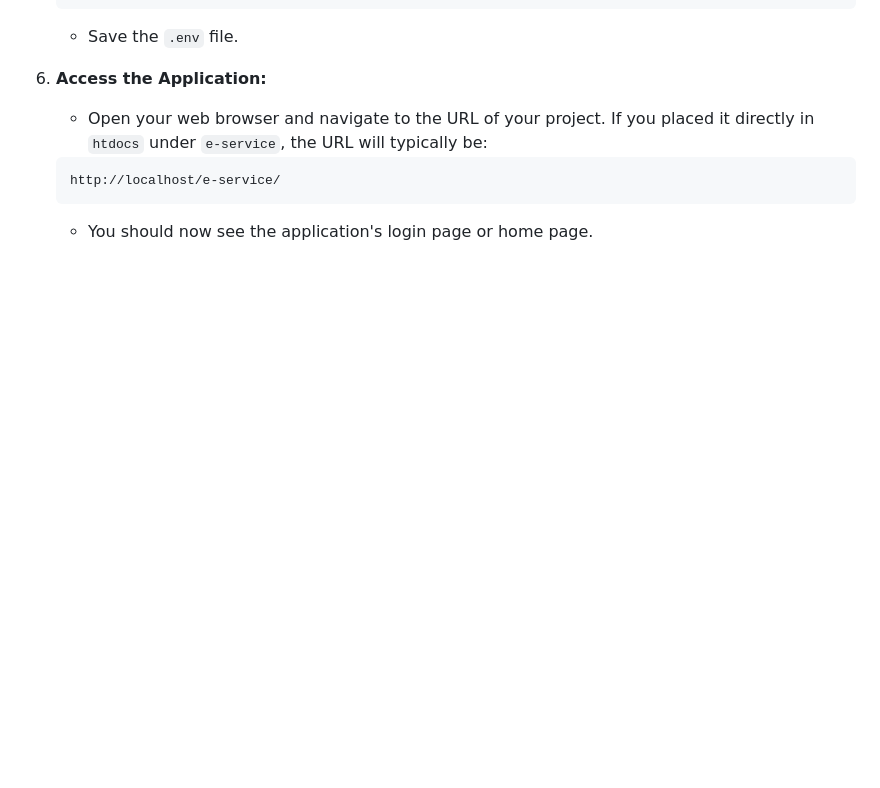
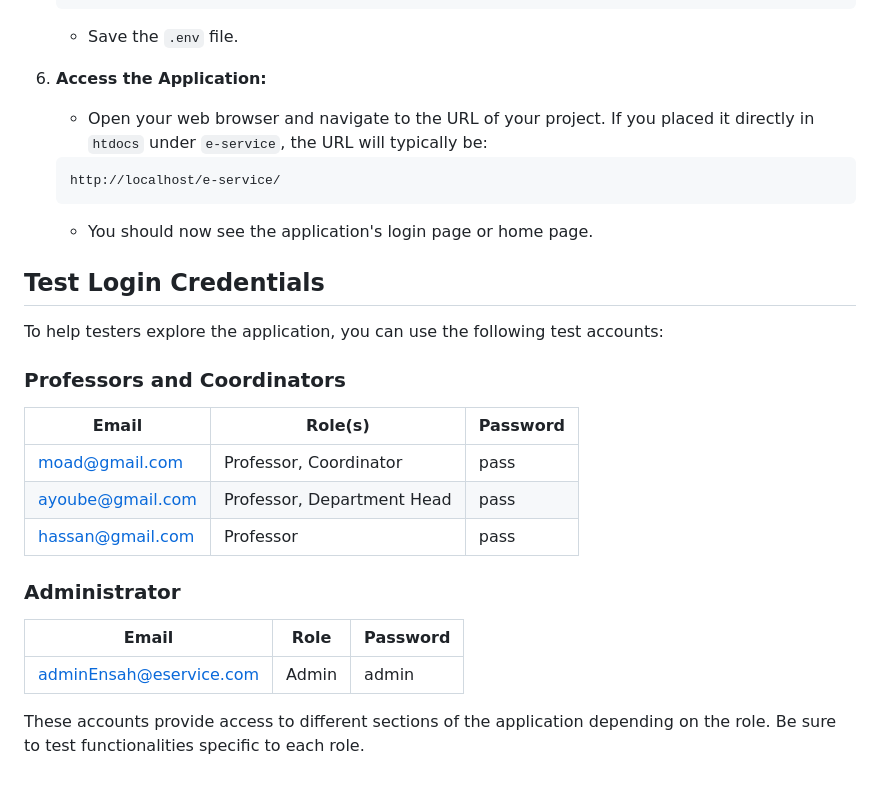
Before and after one commit to moadabdou/e-service, a Markdown page: README.md, the part around the change. GitHub-like rendering; blank space fills up the shorter version.

````diff
--- a/README.md
+++ b/README.md
@@ -125,3 +125,20 @@ This project is built using vanilla PHP with some Composer-managed libraries and
    ```
 
    * You should now see the application's login page or home page.
+## Test Login Credentials
+
+To help testers explore the application, you can use the following test accounts:
+
+### Professors and Coordinators
+| Email                | Role(s)                          | Password |
+|----------------------|----------------------------------|----------|
+| moad@gmail.com       | Professor, Coordinator           | pass     |
+| ayoube@gmail.com     | Professor, Department Head       | pass     |
+| hassan@gmail.com     | Professor                        | pass     |
+
+### Administrator
+| Email                     | Role     | Password |
+|---------------------------|----------|----------|
+| adminEnsah@eservice.com   | Admin    | admin    |
+
+These accounts provide access to different sections of the application depending on the role. Be sure to test functionalities specific to each role.
````
